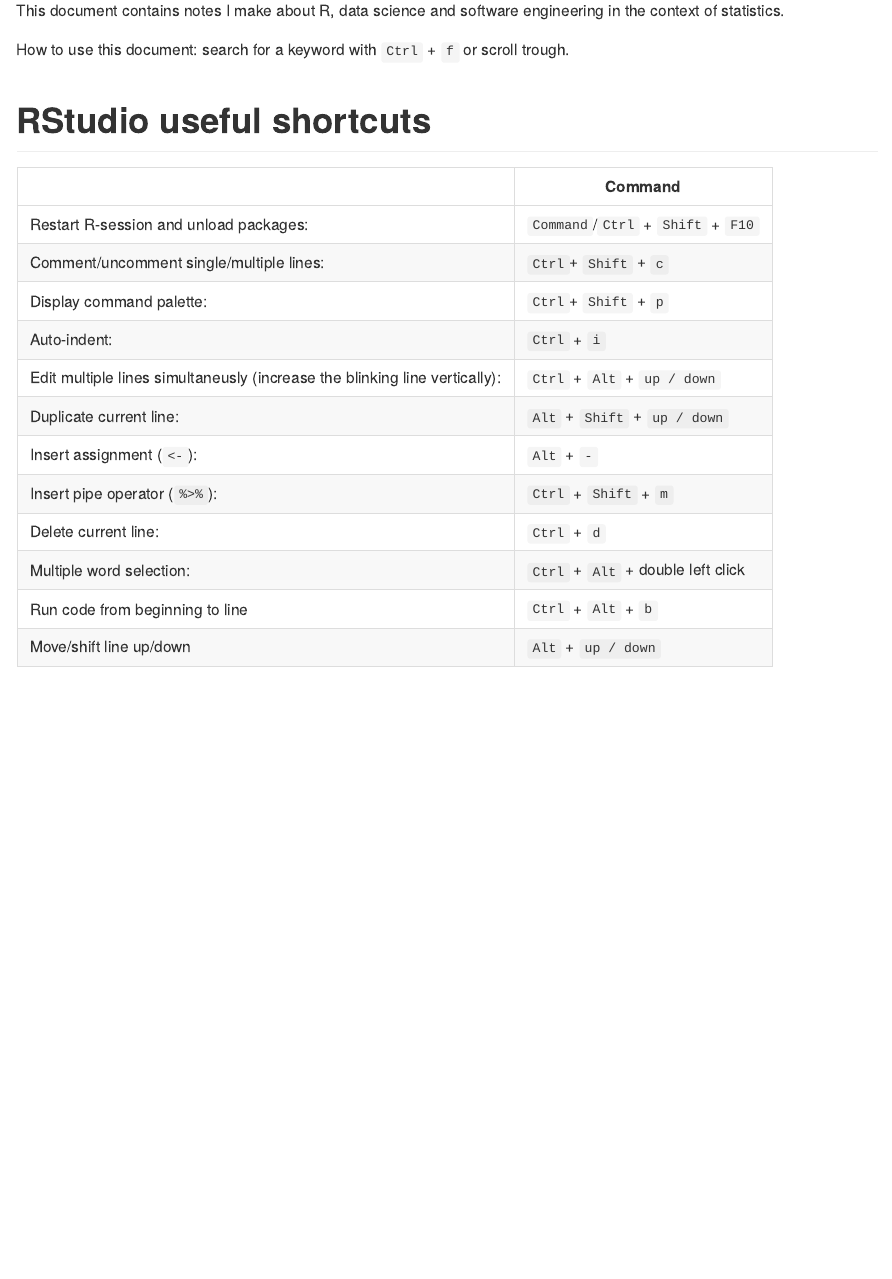
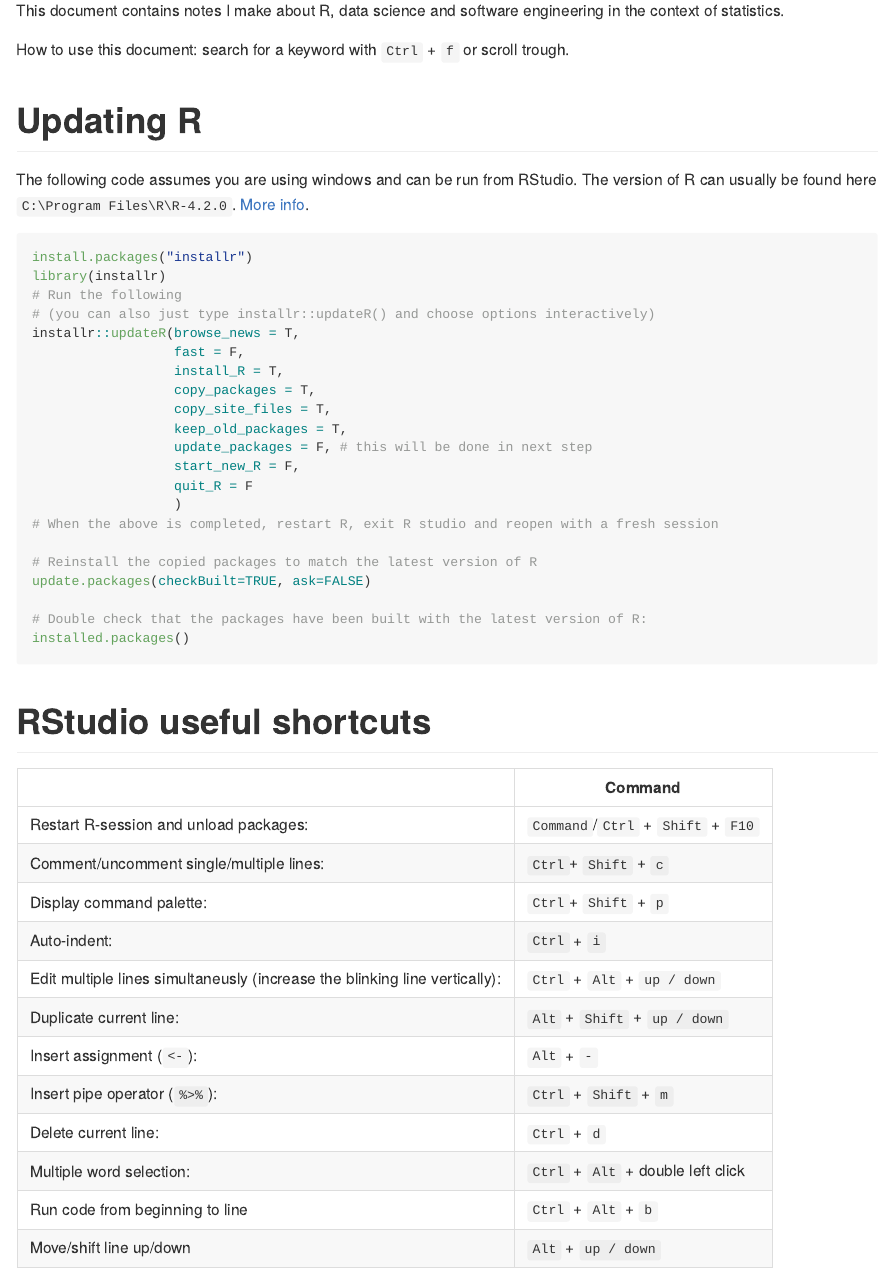
Before and after one commit to emilwest/stats_notes, an R Markdown document (README.Rmd): the page in a window 1100 px wide, from 620 px down. The pictures show the output file README.md that the author committed with the source, drawn offline in the style of GitHub; long lines of code are wrapped.

Commit message:
added section on how to update R

````diff
--- a/README.Rmd
+++ b/README.Rmd
@@ -19,10 +19,40 @@
 
 How to use this document: search for a keyword with `Ctrl` + `f` or scroll trough.
 
+# Updating R
+
+The following code assumes you are using windows and can be run from RStudio.
+The version of R can usually be found here `C:\Program Files\R\R-4.2.0`.
+[More info](https://cran.r-project.org/bin/windows/base/rw-FAQ.html#What_0027s-the-best-way-to-upgrade_003f "R for Windows FAQ").
+
+```{r}
+install.packages("installr")
+library(installr)
+# Run the following
+# (you can also just type installr::updateR() and choose options interactively)
+installr::updateR(browse_news = T,
+                  fast = F,
+                  install_R = T,
+                  copy_packages = T,
+                  copy_site_files = T,
+                  keep_old_packages = T,
+                  update_packages = F, # this will be done in next step
+                  start_new_R = F,
+                  quit_R = F
+                  )
+# When the above is completed, restart R, exit R studio and reopen with a fresh session
+
+# Reinstall the copied packages to match the latest version of R
+update.packages(checkBuilt=TRUE, ask=FALSE)
+
+# Double check that the packages have been built with the latest version of R:
+installed.packages()
+```
+
 # RStudio useful shortcuts
 
 |                                                                            | Command                            |
-|------------------------------------------------|------------------------|
+|----------------------------------------------|-------------------------|
 | Restart R-session and unload packages:                                     | `Command`/`Ctrl` + `Shift` + `F10` |
 | Comment/uncomment single/multiple lines:                                   | `Ctrl`+ `Shift` + `c`              |
 | Display command palette:                                                   | `Ctrl`+ `Shift` + `p`              |
````
Also changed, not shown: README.md, README_files/figure-gfm/unnamed-chunk-2-1.png (added), README.Rmd (4 more changed lines), 3 other files.
